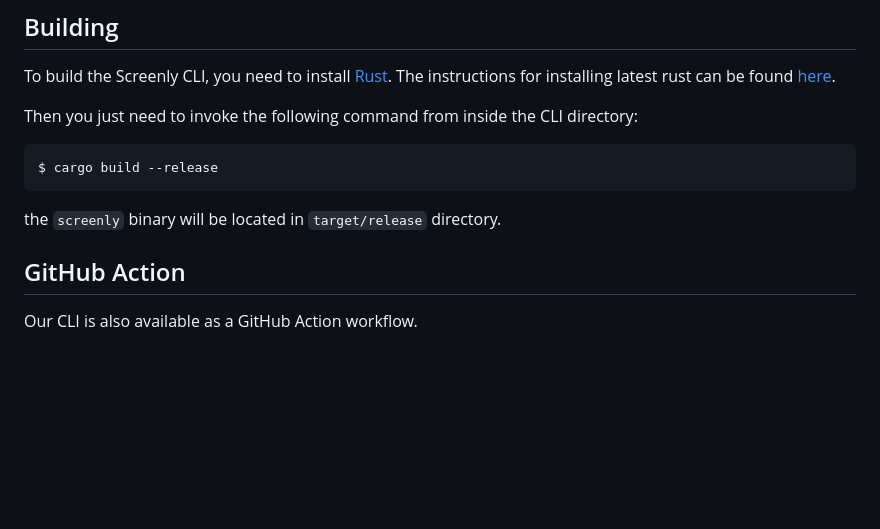
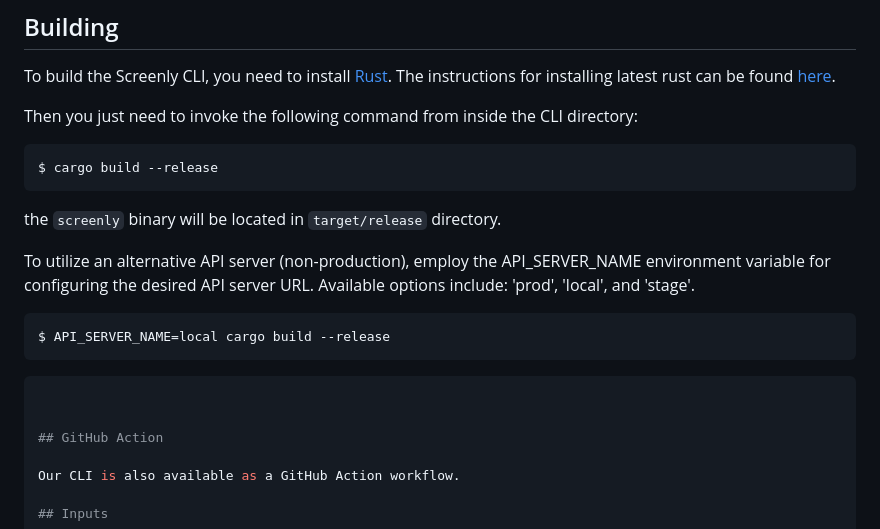
Before and after one commit to Screenly/cli, a Markdown page: README.md, the part around the change. Drawn GitHub-style; blank space fills up the shorter version.

Commit message:
Updates: README for API_SERVER_NAME build env var.

````diff
--- a/README.md
+++ b/README.md
@@ -111,6 +111,16 @@ $ cargo build --release
 the `screenly` binary will be located in `target/release` directory.
 
 
+
+To utilize an alternative API server (non-production), employ the API_SERVER_NAME environment variable for configuring the desired API server URL. Available options include: 'prod', 'local', and 'stage'.
+
+```bash
+$ API_SERVER_NAME=local cargo build --release
+```
+
+```bash
+
+
 ## GitHub Action
 
 Our CLI is also available as a GitHub Action workflow.
````
